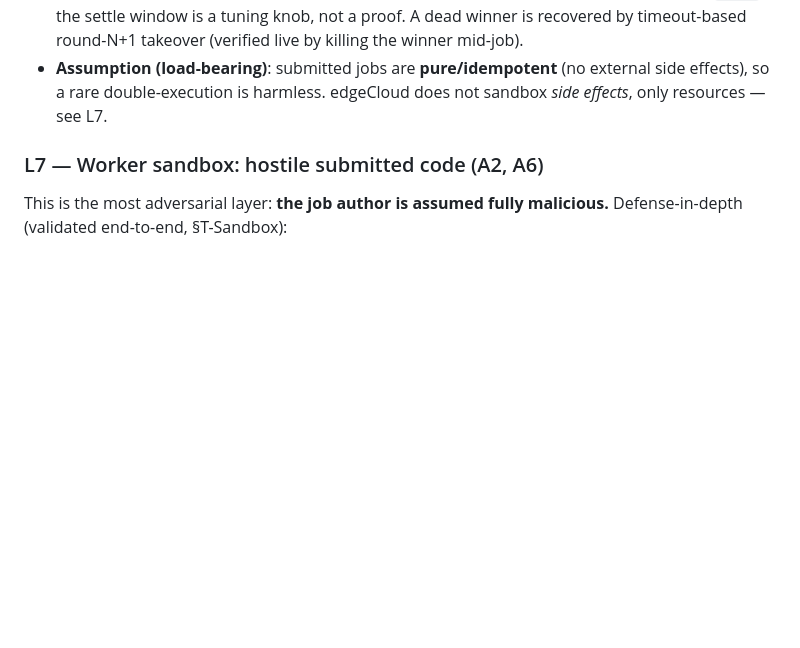
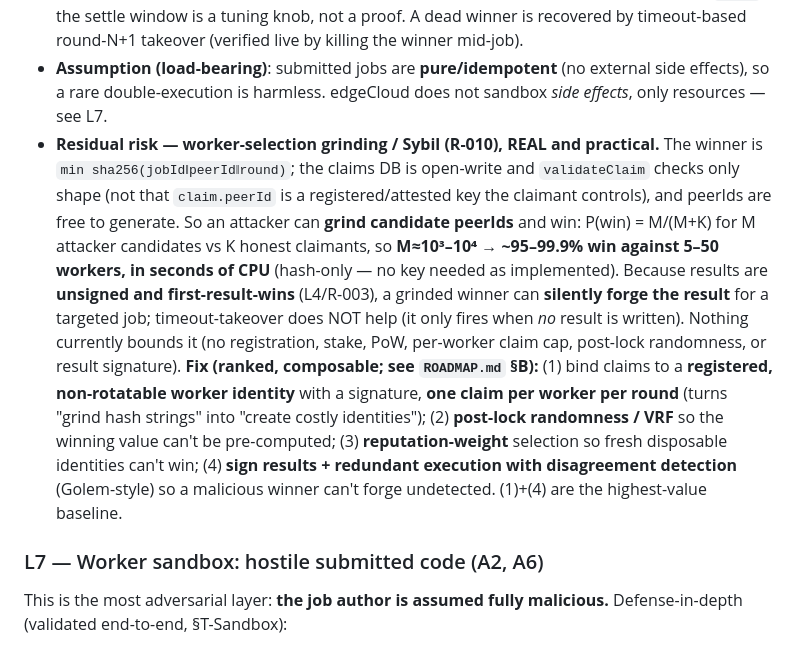
Before and after one commit to eaferstl/edgeCloud, a Markdown page: THREAT_MODEL.md, the part around the change. GitHub-like rendering; blank space fills up the shorter version.

Commit message:
THREAT_MODEL: document worker-selection grinding/Sybil attack (R-010)
A Codex-backed analysis confirmed the claim tiebreak (min sha256(jobId|peerId|
round)) is grindable: peerIds are free, claims are open-write + shape-only, so an
attacker grinds ~10^3-10^4 peerIds and wins a target job with ~95-99.9%
probability in seconds. Combined with unsigned first-result-wins results, a
grinded winner can silently forge the answer (timeout-takeover does not help).
Documents the ranked fix: registered/non-rotatable worker identity + signed
one-claim-per-round, post-lock randomness/VRF, reputation weighting, and signed
results + redundant execution. Cross-referenced in ROADMAP.md §B.

```diff
--- a/THREAT_MODEL.md
+++ b/THREAT_MODEL.md
@@ -169,6 +169,24 @@ compromise of pinned dependencies, or a kernel/hypervisor 0-day (see §10).
 - **Assumption (load-bearing)**: submitted jobs are **pure/idempotent** (no external
   side effects), so a rare double-execution is harmless. edgeCloud does not sandbox
   *side effects*, only resources — see L7.
+- **Residual risk — worker-selection grinding / Sybil (R-010), REAL and practical.**
+  The winner is `min sha256(jobId‖peerId‖round)`; the claims DB is open-write and
+  `validateClaim` checks only shape (not that `claim.peerId` is a registered/attested
+  key the claimant controls), and peerIds are free to generate. So an attacker can
+  **grind candidate peerIds** and win: P(win) = M/(M+K) for M attacker candidates vs K
+  honest claimants, so **M≈10³–10⁴ → ~95–99.9% win against 5–50 workers, in seconds of
+  CPU** (hash-only — no key needed as implemented). Because results are **unsigned and
+  first-result-wins** (L4/R-003), a grinded winner can **silently forge the result** for
+  a targeted job; timeout-takeover does NOT help (it only fires when *no* result is
+  written). Nothing currently bounds it (no registration, stake, PoW, per-worker claim
+  cap, post-lock randomness, or result signature).
+  **Fix (ranked, composable; see `ROADMAP.md` §B):** (1) bind claims to a **registered,
+  non-rotatable worker identity** with a signature, **one claim per worker per round**
+  (turns "grind hash strings" into "create costly identities"); (2) **post-lock
+  randomness / VRF** so the winning value can't be pre-computed; (3) **reputation-weight**
+  selection so fresh disposable identities can't win; (4) **sign results + redundant
+  execution with disagreement detection** (Golem-style) so a malicious winner can't forge
+  undetected. (1)+(4) are the highest-value baseline.
 
 ### L7 — Worker sandbox: hostile submitted code (A2, A6)
 This is the most adversarial layer: **the job author is assumed fully malicious.**
```
